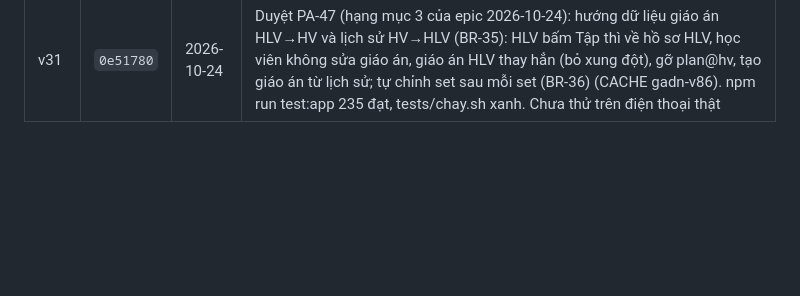
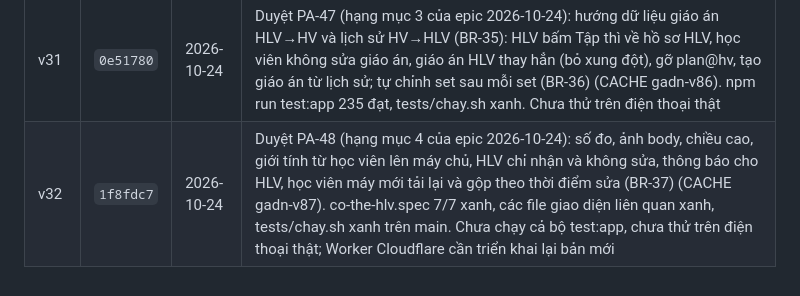
Before and after one commit to hoangtourguide0507-create/giao-an-dia-nguc, a Markdown page: docs/adr/0001-bo-nhanh-moc.md, the part around the change. Rendered like a GitHub page; blank space fills up the shorter version.

Commit message:
Mốc v32: Duyệt PA-48 vào bảng ADR 0001
Co-Authored-By: Claude Sonnet 5.5 <noreply@anthropic.com>

```diff
--- a/docs/adr/0001-bo-nhanh-moc.md
+++ b/docs/adr/0001-bo-nhanh-moc.md
@@ -55,3 +55,4 @@ Mỗi lần chủ repo duyệt một PA, mốc được lưu bằng một nhánh
 | v29 | `d1dbfb1` | 2026-10-24 | Duyệt PA-45: giáo án HLV chỉnh cho học viên (khoá mức tạ, ghi chú bài, trạng thái gửi giáo án, BR-30); HLV xem học viên đã tập theo tuần và kế hoạch cạnh thực tế (BR-31); chất lượng buổi tập Tốt/Ổn/Cần xem lại (BR-32) (CACHE gadn-v83). npm test 214 đạt, 3 đỏ ở hub.spec (BR-28.4/28.5/28.11) chập chờn khi chạy cả bộ, chạy riêng 31/31 xanh. Chưa chạy bash tests/chay.sh trên main; nhãn chất lượng chờ đối chiếu chuyên môn |
 | v30 | `d02e873` | 2026-10-24 | Duyệt PA-46 (hạng mục 2 của epic 2026-10-24): HLV xem lịch sử học viên đúng bài và đúng ngày giáo án, không ghi lịch sử (BR-33); học viên thấy giáo án HLV vừa chỉnh (CACHE gadn-v84). lichsu-hlv.spec 5/5 xanh; các bộ liên quan xanh (session chập chờn khi chạy song song). Chưa chạy toàn bộ Playwright |
 | v31 | `0e51780` | 2026-10-24 | Duyệt PA-47 (hạng mục 3 của epic 2026-10-24): hướng dữ liệu giáo án HLV→HV và lịch sử HV→HLV (BR-35): HLV bấm Tập thì về hồ sơ HLV, học viên không sửa giáo án, giáo án HLV thay hẳn (bỏ xung đột), gỡ plan@hv, tạo giáo án từ lịch sử; tự chỉnh set sau mỗi set (BR-36) (CACHE gadn-v86). npm run test:app 235 đạt, tests/chay.sh xanh. Chưa thử trên điện thoại thật |
+| v32 | `1f8fdc7` | 2026-10-24 | Duyệt PA-48 (hạng mục 4 của epic 2026-10-24): số đo, ảnh body, chiều cao, giới tính từ học viên lên máy chủ, HLV chỉ nhận và không sửa, thông báo cho HLV, học viên máy mới tải lại và gộp theo thời điểm sửa (BR-37) (CACHE gadn-v87). co-the-hlv.spec 7/7 xanh, các file giao diện liên quan xanh, tests/chay.sh xanh trên main. Chưa chạy cả bộ test:app, chưa thử trên điện thoại thật; Worker Cloudflare cần triển khai lại bản mới |
```
